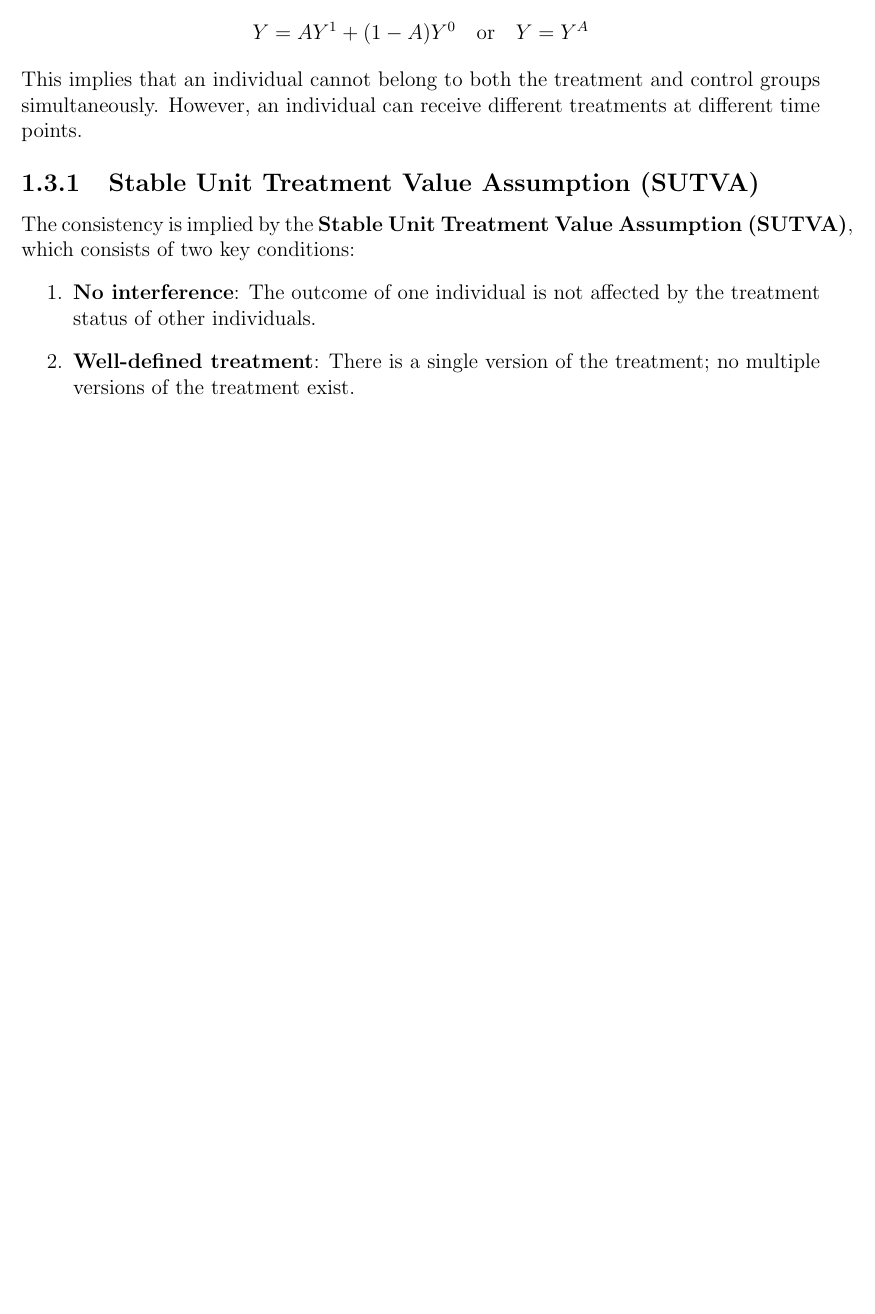
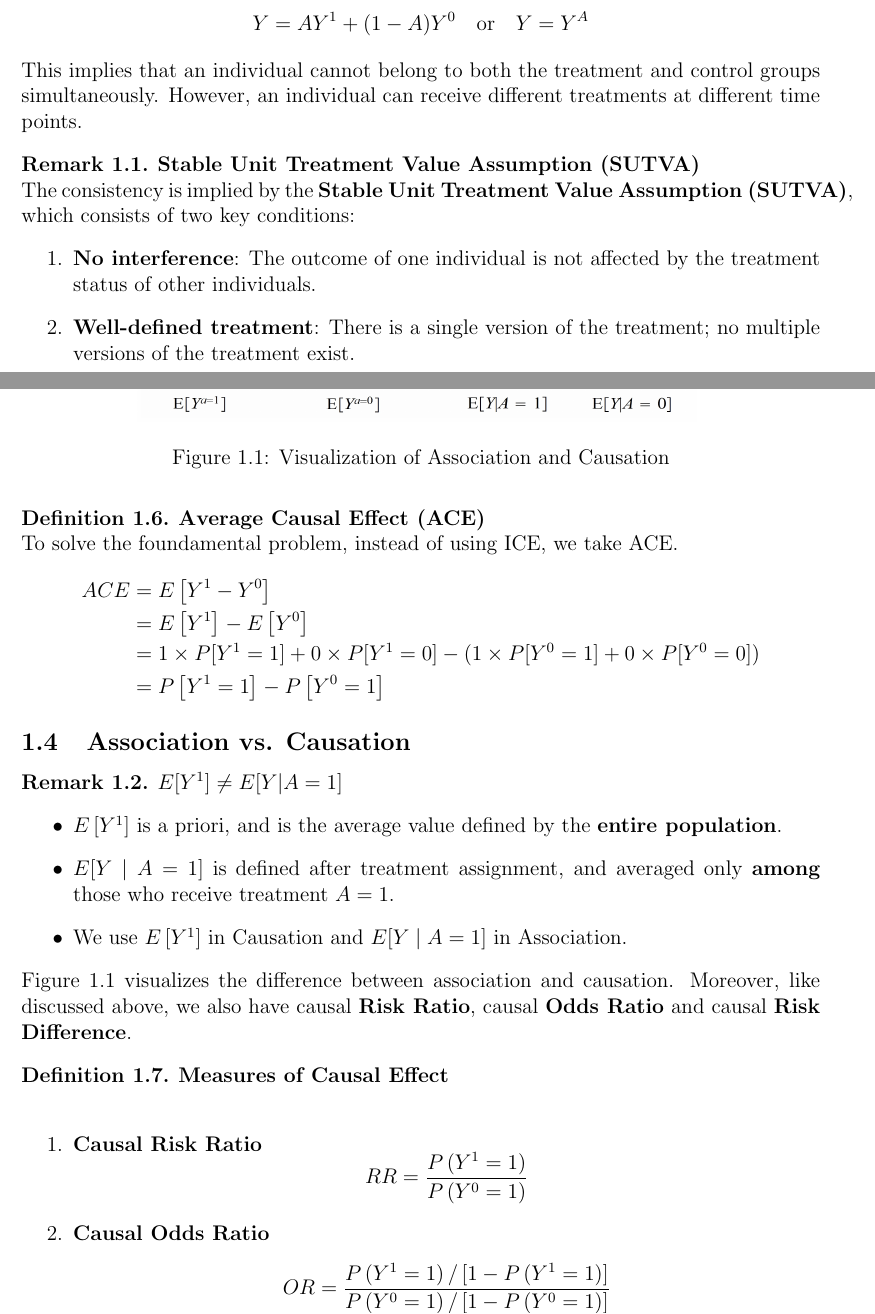
Before and after one commit to yiliuc/Lecture_notes, a LaTeX document (UW/STAT931/STAT931.tex, which reads UW/STAT931/codes/1_introduction.tex): part of page 4 of 4 before the commit and two parts of pages 4 and 5 of 7 after it, the two joined at a grey line, cut so that both start at the same text, the shorter picture padded with empty space. Compiled offline with pdfLaTeX.

```diff
--- a/UW/STAT931/STAT931.tex
+++ b/UW/STAT931/STAT931.tex
@@ -11,12 +11,14 @@
 \usepackage{float,graphicx}
 \usepackage{xcolor}
 \usepackage{titlesec}
+\usepackage{array}
 
 % new functions
 \newcommand{\subsubsubsection}[1]{\vspace{-1em}\paragraph{#1}\mbox{}\\\vspace{-0.5em}}
 \theoremstyle{definition}
 \newtheorem{theorem}{Theorem}
 \newtheorem{definition}{Definition}[section]
+\newtheorem{remark}{Remark}[section]
 
 \newtheorem{example}{Example}
 
--- a/UW/STAT931/codes/1_introduction.tex
+++ b/UW/STAT931/codes/1_introduction.tex
@@ -115,9 +115,49 @@
 \]
 This implies that an individual cannot belong to both the treatment and control groups simultaneously. However, an individual can receive different treatments at different time points.
 
-\subsubsection{Stable Unit Treatment Value Assumption (SUTVA)}
-The consistency is implied by the \textbf{Stable Unit Treatment Value Assumption (SUTVA)}, which consists of two key conditions:
-\begin{enumerate}
-    \item \textbf{No interference}: The outcome of one individual is not affected by the treatment status of other individuals.
-    \item \textbf{Well-defined treatment}: There is a single version of the treatment; no multiple versions of the treatment exist.
-\end{enumerate}
+\begin{remark}
+    \textbf{Stable Unit Treatment Value Assumption (SUTVA)}\\
+    The consistency is implied by the \textbf{Stable Unit Treatment Value Assumption (SUTVA)}, which consists of two key conditions:
+    \begin{enumerate}
+        \item \textbf{No interference}: The outcome of one individual is not affected by the treatment status of other individuals.
+        \item \textbf{Well-defined treatment}: There is a single version of the treatment; no multiple versions of the treatment exist.
+    \end{enumerate}
+\end{remark}
+\begin{definition}
+    \textbf{Average Causal Effect (ACE)}\\
+    To solve the foundamental problem, instead of using ICE, we take ACE.
+    \begin{align*}
+        ACE&=E\left[Y^1-Y^0\right]\\
+        &=E\left[Y^1\right]-E\left[Y^0\right]\\
+        &=1\times P[Y^1=1]+0\times P[Y^1=0]-(1\times P[Y^0=1]+0\times P[Y^0=0])\\
+        &=P\left[Y^1=1\right]-P\left[Y^0=1\right]
+    \end{align*}
+\end{definition}
+\subsection{Association vs. Causation}
+\begin{remark}
+    $E[Y^1]\neq E[Y|A=1]$
+    \begin{itemize}
+        \item $E\left[Y^1\right]$ is a priori, and is the average value defined by the \textbf{entire population}.
+        \item $E[Y \mid A=1]$ is defined after treatment assignment, and averaged only \textbf{among} those who receive treatment $A=1$.
+        \item We use $E\left[Y^1\right]$ in Causation and $E[Y \mid A=1]$ in Association.
+    \end{itemize}
+\end{remark}
+
+\begin{figure}
+    \centering
+    \includegraphics[width=.7\linewidth]{codes/figures/section1/figure_1_1.png}
+    \caption{Visualization of Association and Causation}
+    \label{fig:as_ca}
+\end{figure}
+\hyperref[fig:as_ca]{Figure 1.1} visualizes the difference between association and causation. Moreover, like discussed above, we also have causal \textbf{Risk Ratio}, causal \textbf{Odds Ratio} and causal \textbf{Risk Difference}.
+\begin{definition}
+    \textbf{Measures of Causal Effect}\\
+    \begin{enumerate}
+        \item \textbf{Causal Risk Ratio}
+        $$
+        R R=\frac{P\left(Y^1=1\right)}{P\left(Y^0=1\right)}
+        $$
+
+        \item \textbf{Causal Odds Ratio}
+        $$
+        O R=\frac{P\left(Y^1=1\right) /\left[1-P\left(Y^1=1\right)\right]}{P\left(Y^0=1\right) /\left[1-P\left(Y^0=1\right)\right]}
@@ -123,0 +179 @@
+        RR = \frac{P(Y = 1 \mid A = 1)}{P(Y = 1 \mid A = 0)}
@@ -123,0 +187 @@
+        OR = \frac{\frac{P(Y = 1 \mid A = 1)}{1 - P(Y = 1 \mid A = 1)}}{\frac{P(Y = 1 \mid A = 0)}{1 - P(Y = 1 \mid A = 0)}}
```
Also changed, not shown: UW/STAT931/codes/2_randomized_trials.tex (added, +45 -0 lines), UW/STAT931/STAT931.pdf, UW/STAT931/codes/figures/section1/figure_1_1.png (added), UW/STAT931/STAT931.tex (4 more changed lines), UW/STAT931/codes/1_introduction.tex (41 more changed lines), 4 other files.
